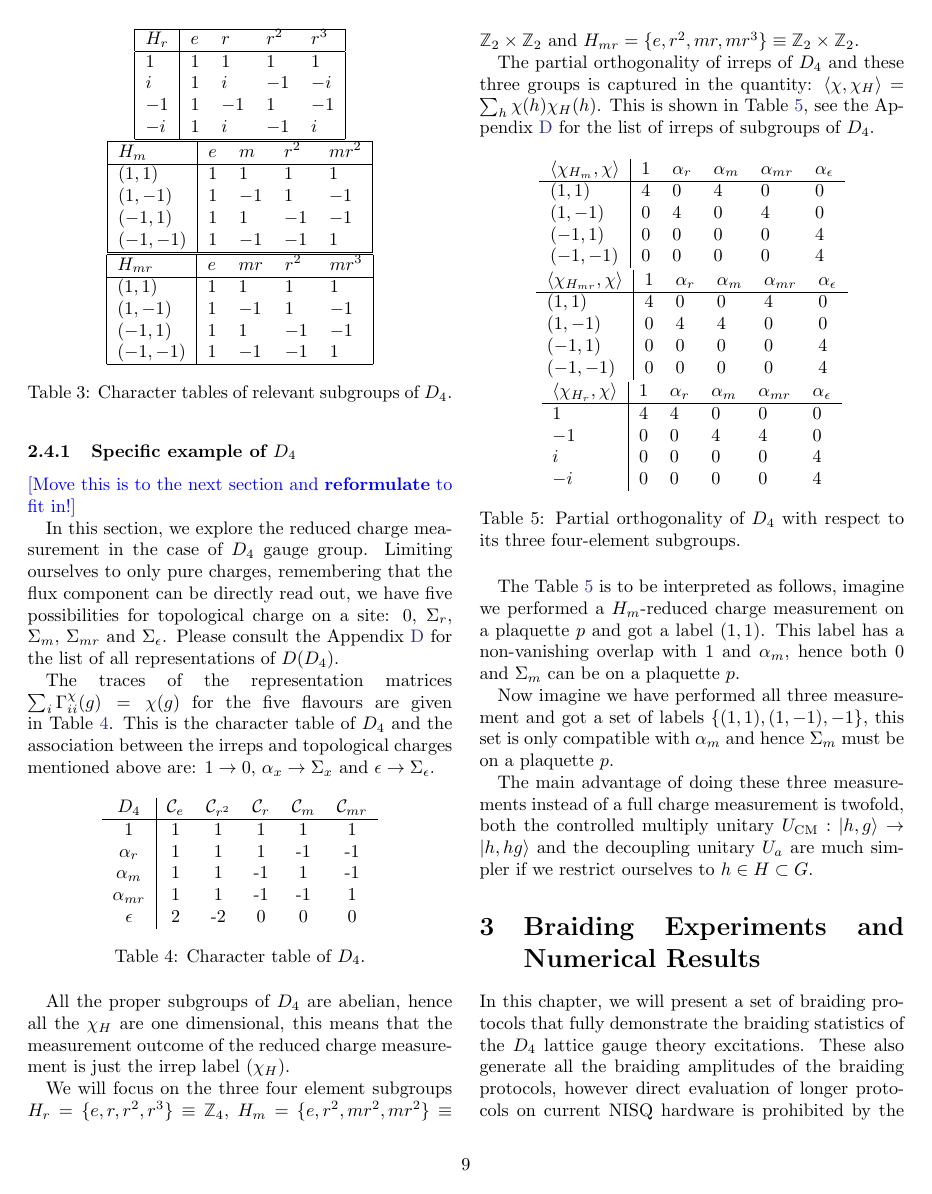
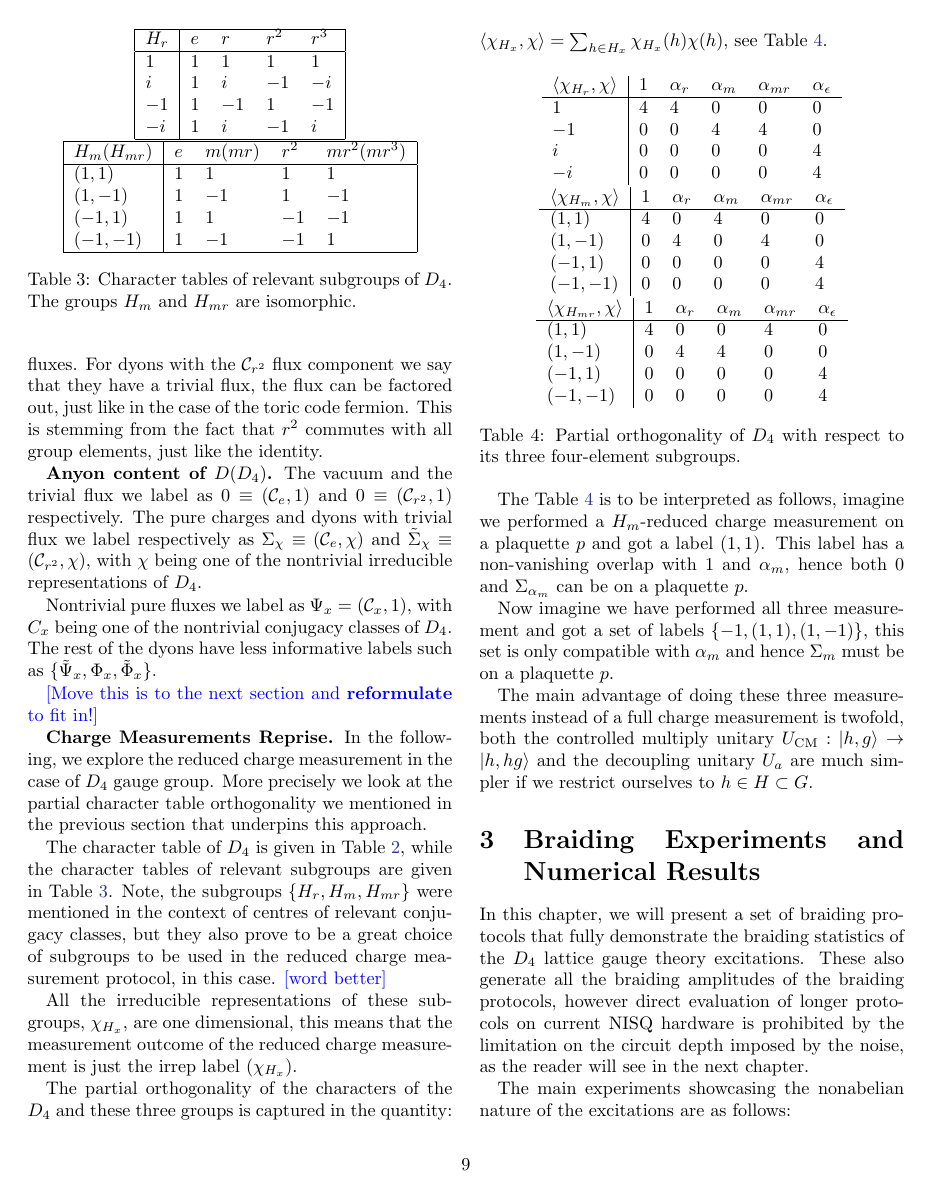
Before and after one commit to DaanTimmers/kitaevsim, a LaTeX paper (writeup/main.tex): page 9 of 23 before the commit and page 9 of 22 after it. Compiled offline with pdfLaTeX.

Commit message:
writting

```diff
--- a/writeup/main.tex
+++ b/writeup/main.tex
@@ -506,65 +506,49 @@ $-1$ & $1$   & $-1$            & $1$             & $-1$
 $-i$ & $1$   & $i$            & $-1$             & $i$                                  \\ \hline
 \end{tabular}
 \begin{tabular}{|l|llll|}\hline
-  $H_m$ & $e$ & $m$ & $r^2$ & $mr^2$ \\ \hline
+  $H_m (H_{mr})$ & $e$ & $m(mr)$ & $r^2$ & $mr^2(mr^3)$ \\ \hline
 $(1,1)$ & $1$   & $1$            & $1$             & $1$                                  \\
 $(1,-1)$ & $1$   & $-1$            & $1$             & $-1$                                  \\
 $(-1,1)$ & $1$   & $1$            & $-1$             & $-1$                                  \\
 $(-1,-1)$ & $1$   & $-1$            & $-1$             & $1$                                  \\ \hline
 \end{tabular}
-\begin{tabular}{|l|llll|}\hline
-  $H_{mr}$ & $e$ & $mr$ & $r^2$ & $mr^3$ \\ \hline
-$(1,1)$ & $1$   & $1$            & $1$             & $1$                                  \\
-$(1,-1)$ & $1$   & $-1$            & $1$             & $-1$                                  \\
-$(-1,1)$ & $1$   & $1$            & $-1$             & $-1$                                  \\
-$(-1,-1)$ & $1$   & $-1$            & $-1$             & $1$                                  \\ \hline
-\end{tabular}
-\caption{Character tables of relevant subgroups of $D_4$.}
-\label{tab:red_ch}
+\caption{Character tables of relevant subgroups of $D_4$. The groups $H_m$ and $H_{mr}$ are isomorphic.}
+\label{tab:char_sub}
 \end{table}
 
 The task of listing all of the irreducible representations of $D(D_4)$ and their dimensions from this data is straightforward. There are $2 \times 5  + 3 \times 4 = 22$ irreducible representations, i.e. the types of anyons in the $D_4$ quantum double model.
 
-Eight of them are one-dimensional, i.e. Abelian, while the rest are two-dimensional.
+Eight of them are one-dimensional, i.e. Abelian, while the rest are two-dimensional. Other than vacuum, four of them are pure charges and four pure fluxes. For dyons with the $\mathcal{C}_{r^2}$ flux component we say that they have a trivial flux, the flux can be factored out, just like in the case of the toric code fermion. This is stemming from the fact that $r^2$ commutes with all group elements, just like the identity.
+
+\textbf{Anyon content of $D(D_4)$.} The vacuum and the trivial flux we label as $0 \equiv (\mathcal{C}_e, 1)$ and $0 \equiv (\mathcal{C}_{r^2}, 1)$ respectively. The pure charges and dyons with trivial flux we label respectively as $\Sigma_{\chi} \equiv (\mathcal{C}_e, \chi)$ and $\tilde{\Sigma}_{\chi} \equiv (\mathcal{C}_{r^2}, \chi)$, with $\chi$ being one of the nontrivial irreducible representations of $D_4$.
+
+Nontrivial pure fluxes we label as $\Psi_x = (\mathcal{C}_x, 1)$, with $C_x$ being one of the nontrivial conjugacy classes of $D_4$. The rest of the dyons have less informative labels such as $\{\tilde{\Psi}_x, \Phi_x, \tilde{\Phi}_x\}$.
 
 
-\subsubsection{Specific example of $D_4$}
+
 
 \jovan{Move this is to the next section and \textbf{reformulate} to fit in!}
 
-In this section, we explore the reduced charge measurement in the case of $D_4$ gauge group.
-Limiting ourselves to only pure charges, remembering that the flux component can be directly read out, we have five possibilities for topological charge on a site: $0$, $\Sigma_r$, $\Sigma_m$, $\Sigma_{mr}$ and $\Sigma_{\epsilon}$. Please consult the Appendix \ref{app:reps} for the list of all representations of $D(D_4)$.
+\textbf{Charge Measurements Reprise.}
+In the following, we explore the reduced charge measurement in the case of $D_4$ gauge group.
+More precisely we look at the partial character table orthogonality we mentioned in the previous section that underpins this approach.
 
-The traces of the representation matrices $\sum_i\Gamma^\chi_{ii}(g) = \chi(g)$ for the five flavours are given in Table \ref{tab:char}. This is the character table of $D_4$ and the association between the irreps and topological charges mentioned above are: $1 \rightarrow 0$, $\alpha_x \rightarrow \Sigma_x$ and $\epsilon \rightarrow \Sigma_\epsilon$.
+The character table of $D_4$ is given in Table \ref{tab:char}, while the character tables of relevant subgroups are given in Table \ref{tab:char_sub}. Note, the subgroups $\{H_r, H_m, H_{mr}\}$ were mentioned in the context of centres of relevant conjugacy classes, but they also prove to be a great choice of subgroups to be used in the reduced charge measurement protocol, in this case. \jovan{word better}
 
-\begin{table}[h]
-\centering    \begin{tabular}{c|c c c c c }
-         %\hline
-         $D_4$ & $\mathcal C_e$ & $\mathcal C_{r^2}$ & $\mathcal C_{r}$ & $\mathcal C_m$ & $\mathcal C_{mr}$ \\
-         \hline
-         $1$ & 1 & 1 & 1 & 1 & 1 \\
-        % \hline
-         $\alpha_r $& 1 & 1 & 1 & -1 & -1  \\
-         %\hline
-         $\alpha_{m}$ & 1 & 1 & -1 & 1 & -1  \\
-         %\hline
-         $\alpha_{mr}$ & 1 & 1 & -1 & -1 & 1  \\
-         %\hline
-         $\epsilon$ & 2 & -2 & 0 & 0 & 0  \\
-         %\hline
-    \end{tabular}
-    \caption{Character table of $D_4$.}\label{tab:char}
-\end{table}
+All the irreducible representations of these subgroups, $\chi_{H_x}$, are one dimensional, this means that the measurement outcome of the reduced charge measurement is just the irrep label $(\chi_{H_x})$.
 
-All the proper subgroups of $D_4$ are abelian, hence all the $\chi_H$ are one dimensional, this means that the measurement outcome of the reduced charge measurement is just the irrep label $(\chi_H)$.
-
-We will focus on the three four element subgroups $H_r = \{e, r, r^2, r^3\} \equiv \mathbb{Z}_4$, $H_m = \{e, r^2, mr^2, mr^2\} \equiv \mathbb{Z}_2 \times \mathbb{Z}_2$ and $H_{mr} = \{e, r^2, mr, mr^3\} \equiv \mathbb{Z}_2 \times \mathbb{Z}_2$.
-
-The partial orthogonality of irreps of $D_4$ and these three groups is captured in the quantity: $ \braket{\chi, \chi_H} = \sum_h \chi(h)\chi_H(h)$. This is shown in Table \ref{tab:red_ch}, see the Appendix \ref{app:reps} for the list of irreps of subgroups of $D_4$.
+The partial orthogonality of the characters of the $D_4$ and these three groups is captured in the quantity: $ \braket{\chi_{H_x}, \chi} = \sum_{h\in H_x} \chi_{H_x}(h)\chi(h)$,  see Table \ref{tab:red_ch}.
 
 
 \begin{table}[h]
 \centering
+\begin{tabular}{l|lllll}
+  $\braket{\chi_{H_r}, \chi}$ & $1$ & $\alpha_{r}$ & $\alpha_{m}$ & $\alpha_{mr}$ & $\alpha_{\epsilon}$ \\ \hline
+$1$ & 4   & 4            & 0             & 0               & 0                   \\
+$-1$ & 0   & 0            & 4             & 4               & 0                   \\
+$i$ & 0   & 0            & 0             & 0               & 4                   \\
+$-i$ & 0   & 0            & 0             & 0               & 4                   \\
+\end{tabular}
 \begin{tabular}{l|lllll}
   $\braket{\chi_{H_m}, \chi}$ & $1$ & $\alpha_{r}$ & $\alpha_{m}$ & $\alpha_{mr}$ & $\alpha_{\epsilon}$ \\ \hline
 $(1,1)$ & 4   & 0            & 4             & 0               & 0                   \\
@@ -579,22 +563,15 @@ $ (1,-1)$ & 0   & 4            & 4             & 0               & 0
 $(-1,1)$ & 0   & 0            & 0             & 0               & 4                   \\
 $(-1,-1)$ & 0   & 0            & 0             & 0               & 4                   \\
 \end{tabular}
-\begin{tabular}{l|lllll}
-  $\braket{\chi_{H_r}, \chi}$ & $1$ & $\alpha_{r}$ & $\alpha_{m}$ & $\alpha_{mr}$ & $\alpha_{\epsilon}$ \\ \hline
-$1$ & 4   & 4            & 0             & 0               & 0                   \\
-$-1$ & 0   & 0            & 4             & 4               & 0                   \\
-$i$ & 0   & 0            & 0             & 0               & 4                   \\
-$-i$ & 0   & 0            & 0             & 0               & 4                   \\
-\end{tabular}
 \caption{Partial orthogonality of $D_4$ with respect to its three four-element subgroups.}
 \label{tab:red_ch}
 \end{table}
 
 %\caro{What about the $\pm i$ outcomes for $H_r$? we can't measure $\pm i$.} See encoding.
 
-The Table \ref{tab:red_ch} is to be interpreted as follows, imagine we performed a $H_m$-reduced charge measurement on a plaquette $p$ and got a label $(1,1)$. This label has a non-vanishing overlap with $1$ and $\alpha_m$, hence both $0$ and $\Sigma_m$ can be on a plaquette $p$.
+The Table \ref{tab:red_ch} is to be interpreted as follows, imagine we performed a $H_m$-reduced charge measurement on a plaquette $p$ and got a label $(1,1)$. This label has a non-vanishing overlap with $1$ and $\alpha_m$, hence both $0$ and $\Sigma_{\alpha_m}$ can be on a plaquette $p$.
 
-Now imagine we have performed all three measurement and got a set of labels $\{(1, 1), (1, -1), -1\}$, this set is only compatible with $\alpha_m$ and hence $\Sigma_m$ must be on a plaquette $p$.
+Now imagine we have performed all three measurement and got a set of labels $\{-1, (1, 1), (1, -1)\}$, this set is only compatible with $\alpha_m$ and hence $\Sigma_m$ must be on a plaquette $p$.
 
 %\caro{We are more interested in the inverse direction, namely, the result $\{(1,-1); (1,-1); 1\}$ is only compatible with charge $\Sigma_r$.} Agreed, better phrasing.
 
```
